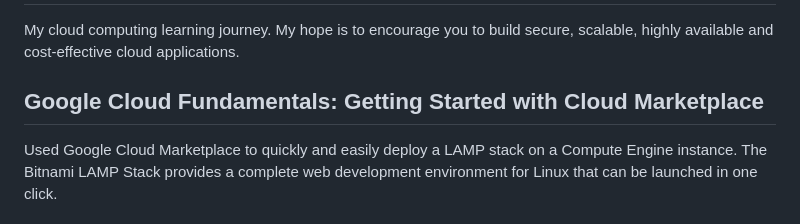
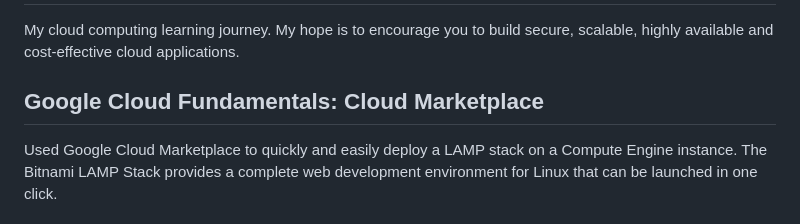
Before and after one commit to GibzB/CloudChallenge, a Markdown page: README.md, the part around the change. Rendered like a GitHub page.

```diff
--- a/README.md
+++ b/README.md
@@ -1,7 +1,7 @@
 # ☁️ Cloud Challenges
 My cloud computing learning journey. My hope is to encourage you to build secure, scalable, highly available and cost-effective cloud applications.
 
-## Google Cloud Fundamentals: Getting Started with Cloud Marketplace
+## Google Cloud Fundamentals: Cloud Marketplace
 Used Google Cloud Marketplace to quickly and easily deploy a LAMP stack on a Compute Engine instance. The Bitnami LAMP Stack provides a complete web development environment for Linux that can be launched in one click.
 
 #### Lessons Learnt
```
